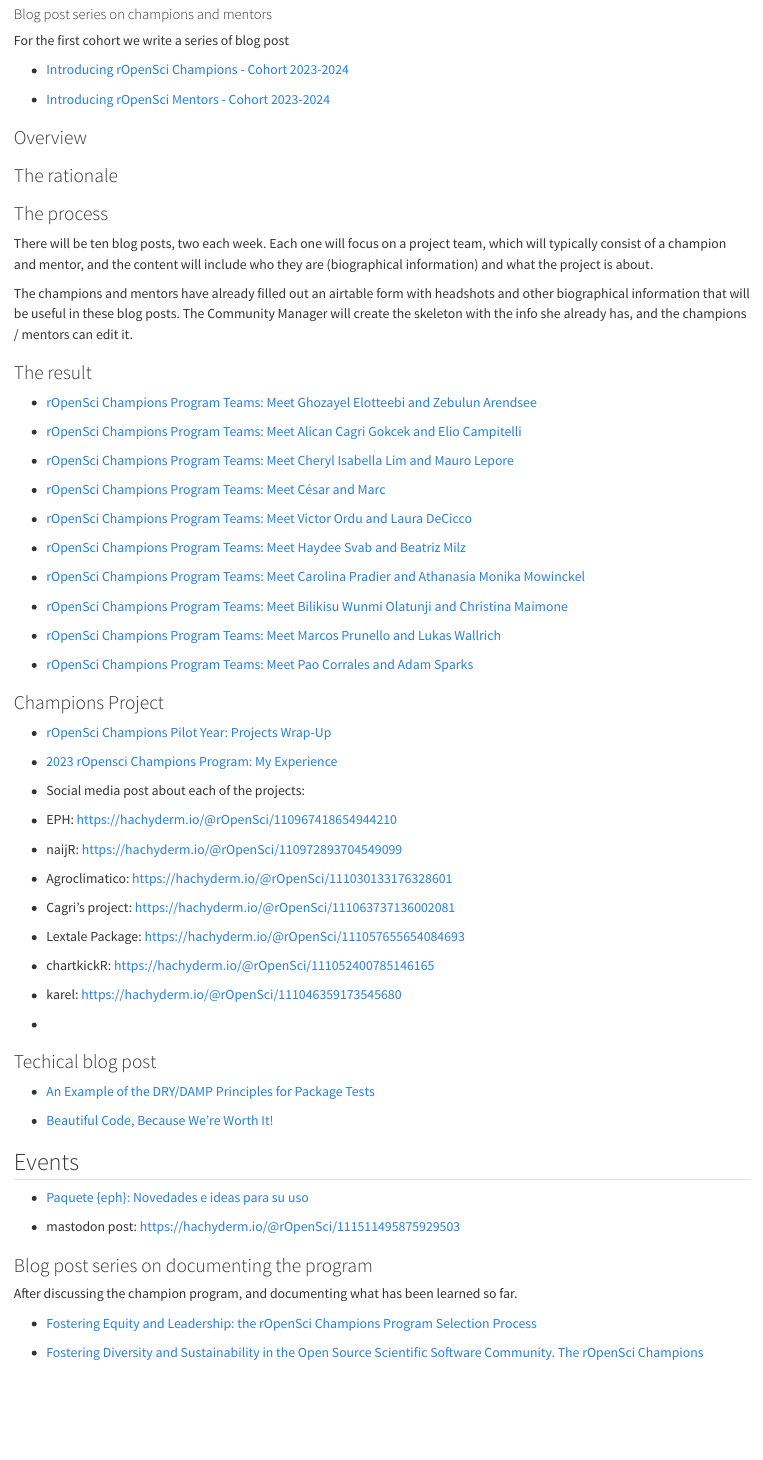
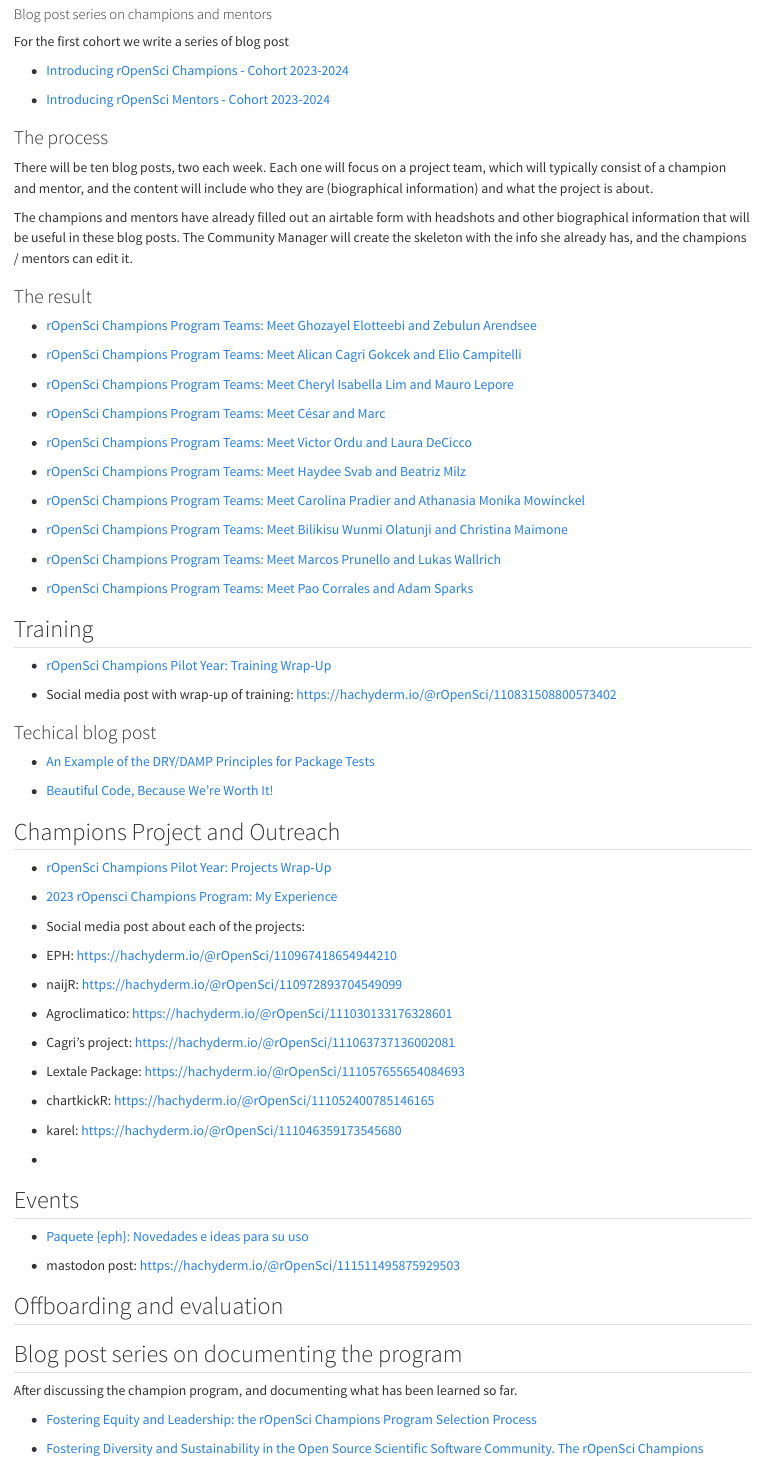
Before and after one commit to ropenscilabs/champions-program-playbook, a Quarto document (section-five-communications.qmd): the page in a window 1100 px wide, from 1980 px down before the commit and from 1990 px down after it, so that both start at the same text. Rendered offline with R 4.5, knitr and Pandoc in place of Quarto, with nearby package versions.

Commit message:
Sorting content and fixing headings

```diff
--- a/section-five-communications.qmd
+++ b/section-five-communications.qmd
@@ -69,12 +69,6 @@
 * [Introducing rOpenSci Champions - Cohort 2023-2024](https://ropensci.org/blog/2024/02/15/champions-program-champions-2024/)
 
 * [Introducing rOpenSci Mentors - Cohort 2023-2024](https://ropensci.org/blog/2023/11/29/champions-program-mentors-2023/)
-
-
-### Overview
-
-
-### The rationale
 
 
 ### The process
@@ -112,7 +106,21 @@
 * [rOpenSci Champions Program Teams: Meet Pao Corrales and Adam Sparks](https://ropensci.org/blog/2023/04/13/ropensci-champions-program-teams-meet-pao-corrales-and-adam-sparks/)
 
 
-### Champions Project
+## Training
+
+* [rOpenSci Champions Pilot Year: Training Wrap-Up](https://ropensci.org/blog/2023/08/04/champions-program-training/)
+
+
+* Social media post with wrap-up of training: https://hachyderm.io/@rOpenSci/110831508800573402
+
+### Techical blog post
+
+* [An Example of the DRY/DAMP Principles for Package Tests](https://ropensci.org/blog/2024/03/18/dry-damp/)
+
+* [Beautiful Code, Because We’re Worth It!](https://ropensci.org/blog/2024/02/22/beautiful-code/)
+
+
+## Champions Project and Outreach
 
 
 * [rOpenSci Champions Pilot Year: Projects Wrap-Up](https://ropensci.org/blog/2024/03/20/champions-program-projects-cohort1/)
@@ -140,11 +148,6 @@
 *
 
 
-### Techical blog post
-
-* [An Example of the DRY/DAMP Principles for Package Tests](https://ropensci.org/blog/2024/03/18/dry-damp/)
-
-* [Beautiful Code, Because We’re Worth It!](https://ropensci.org/blog/2024/02/22/beautiful-code/)
 
 
 ## Events
@@ -154,7 +157,9 @@
 
 * mastodon post: https://hachyderm.io/@rOpenSci/111511495875929503
 
-### Blog post series on documenting the program
+## Offboarding and evaluation
+
+## Blog post series on documenting the program
 
 After discussing the champion program, and documenting what has been learned so far.
 
```
Also changed, not shown: docs/search.json, section-five-communications.qmd (9 more changed lines), 1 other file.
